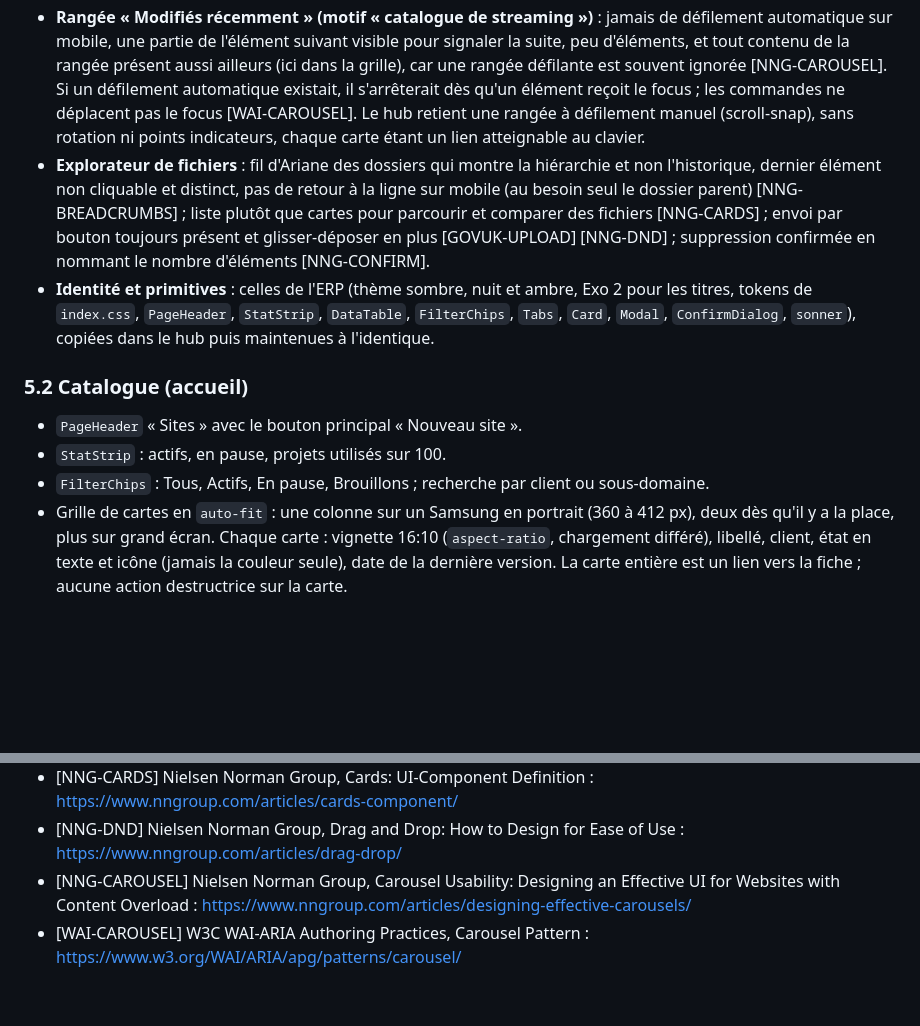
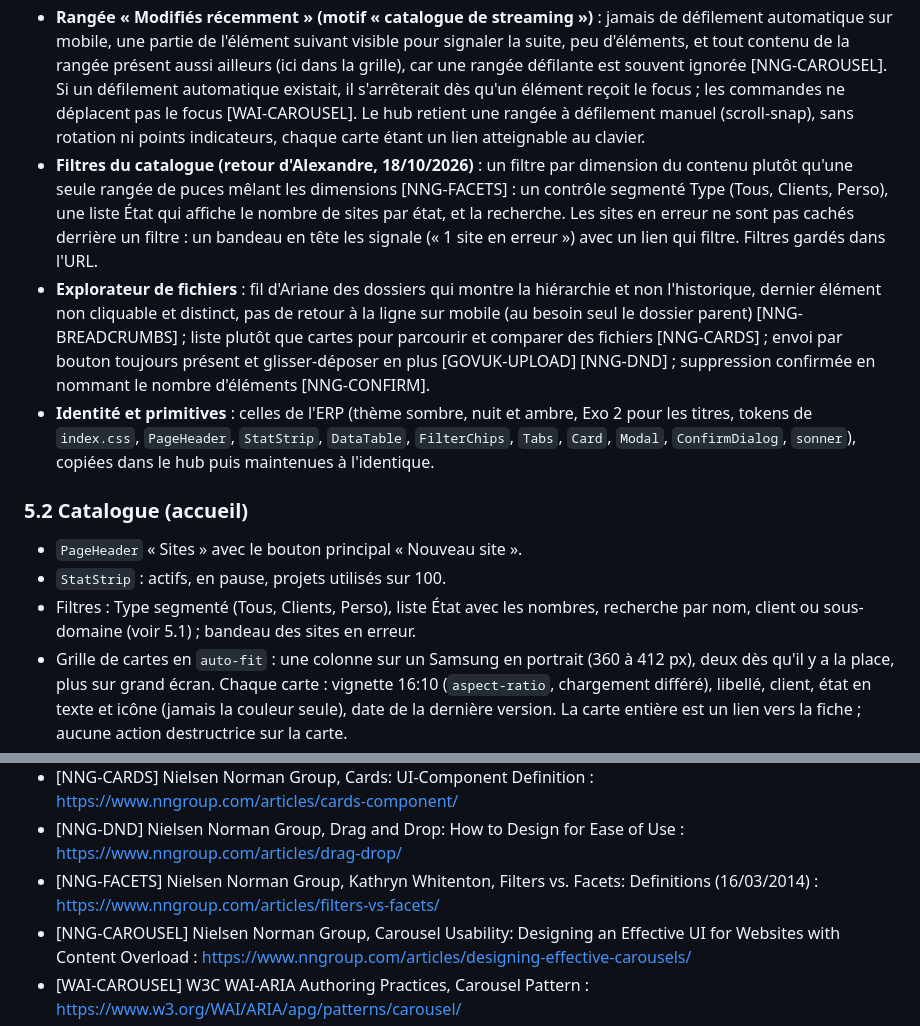
Before and after one commit to K0uzia/KouziaHub, a Markdown page: docs/cadrage.md, 2 parts joined by grey strips. Rendered like a GitHub page; blank space fills up the shorter version.

Commit message:
Cadrage 5.1 et 5.2 : filtres du catalogue en deux axes, référence NN/g

```diff
--- a/docs/cadrage.md
+++ b/docs/cadrage.md
@@ -275,6 +275,7 @@ Rétention : 10 versions de contenu par site sur le CT et chez Cloudflare ; au-d
 - **Retour arrière** : Vercel affiche la version actuelle et la version choisie côte à côte, rappelle les domaines touchés, puis confirme [VERCEL-ROLLBACK] ; Cloudflare propose « Rollback to this deployment » dans le menu de chaque ligne de la liste des déploiements [CF-ROLLBACKS].
 - **Mise à jour par dépôt** : Netlify place la zone de dépôt en bas de la page des déploiements d'un site, à côté de l'historique [NETLIFY-DEPLOY]. Le hub fait de même dans la fiche.
 - **Rangée « Modifiés récemment » (motif « catalogue de streaming »)** : jamais de défilement automatique sur mobile, une partie de l'élément suivant visible pour signaler la suite, peu d'éléments, et tout contenu de la rangée présent aussi ailleurs (ici dans la grille), car une rangée défilante est souvent ignorée [NNG-CAROUSEL]. Si un défilement automatique existait, il s'arrêterait dès qu'un élément reçoit le focus ; les commandes ne déplacent pas le focus [WAI-CAROUSEL]. Le hub retient une rangée à défilement manuel (scroll-snap), sans rotation ni points indicateurs, chaque carte étant un lien atteignable au clavier.
+- **Filtres du catalogue (retour d'Alexandre, 18/10/2026)** : un filtre par dimension du contenu plutôt qu'une seule rangée de puces mêlant les dimensions [NNG-FACETS] : un contrôle segmenté Type (Tous, Clients, Perso), une liste État qui affiche le nombre de sites par état, et la recherche. Les sites en erreur ne sont pas cachés derrière un filtre : un bandeau en tête les signale (« 1 site en erreur ») avec un lien qui filtre. Filtres gardés dans l'URL.
 - **Explorateur de fichiers** : fil d'Ariane des dossiers qui montre la hiérarchie et non l'historique, dernier élément non cliquable et distinct, pas de retour à la ligne sur mobile (au besoin seul le dossier parent) [NNG-BREADCRUMBS] ; liste plutôt que cartes pour parcourir et comparer des fichiers [NNG-CARDS] ; envoi par bouton toujours présent et glisser-déposer en plus [GOVUK-UPLOAD] [NNG-DND] ; suppression confirmée en nommant le nombre d'éléments [NNG-CONFIRM].
 - **Identité et primitives** : celles de l'ERP (thème sombre, nuit et ambre, Exo 2 pour les titres, tokens de `index.css`, `PageHeader`, `StatStrip`, `DataTable`, `FilterChips`, `Tabs`, `Card`, `Modal`, `ConfirmDialog`, `sonner`), copiées dans le hub puis maintenues à l'identique.
 
@@ -282,7 +283,7 @@ Rétention : 10 versions de contenu par site sur le CT et chez Cloudflare ; au-d
 
 - `PageHeader` « Sites » avec le bouton principal « Nouveau site ».
 - `StatStrip` : actifs, en pause, projets utilisés sur 100.
-- `FilterChips` : Tous, Actifs, En pause, Brouillons ; recherche par client ou sous-domaine.
+- Filtres : Type segmenté (Tous, Clients, Perso), liste État avec les nombres, recherche par nom, client ou sous-domaine (voir 5.1) ; bandeau des sites en erreur.
 - Grille de cartes en `auto-fit` : une colonne sur un Samsung en portrait (360 à 412 px), deux dès qu'il y a la place, plus sur grand écran. Chaque carte : vignette 16:10 (`aspect-ratio`, chargement différé), libellé, client, état en texte et icône (jamais la couleur seule), date de la dernière version. La carte entière est un lien vers la fiche ; aucune action destructrice sur la carte.
 - Bascule « Liste » : `DataTable` avec les colonnes essentielles (site, client, état, dernière version).
 - État vide : « Aucun site pour l'instant » avec le bouton de création. État d'erreur ERP : bandeau, catalogue toujours affiché.
@@ -431,6 +432,7 @@ Autres :
 - [NETLIFY-DEPLOY] Netlify, Create deploys : https://docs.netlify.com/deploy/create-deploys/
 - [NNG-CARDS] Nielsen Norman Group, Cards: UI-Component Definition : https://www.nngroup.com/articles/cards-component/
 - [NNG-DND] Nielsen Norman Group, Drag and Drop: How to Design for Ease of Use : https://www.nngroup.com/articles/drag-drop/
+- [NNG-FACETS] Nielsen Norman Group, Kathryn Whitenton, Filters vs. Facets: Definitions (16/03/2014) : https://www.nngroup.com/articles/filters-vs-facets/
 - [NNG-CAROUSEL] Nielsen Norman Group, Carousel Usability: Designing an Effective UI for Websites with Content Overload : https://www.nngroup.com/articles/designing-effective-carousels/
 - [WAI-CAROUSEL] W3C WAI-ARIA Authoring Practices, Carousel Pattern : https://www.w3.org/WAI/ARIA/apg/patterns/carousel/
 - [NNG-BREADCRUMBS] Nielsen Norman Group, Breadcrumbs: 11 Design Guidelines for Desktop and Mobile : https://www.nngroup.com/articles/breadcrumbs/
```
